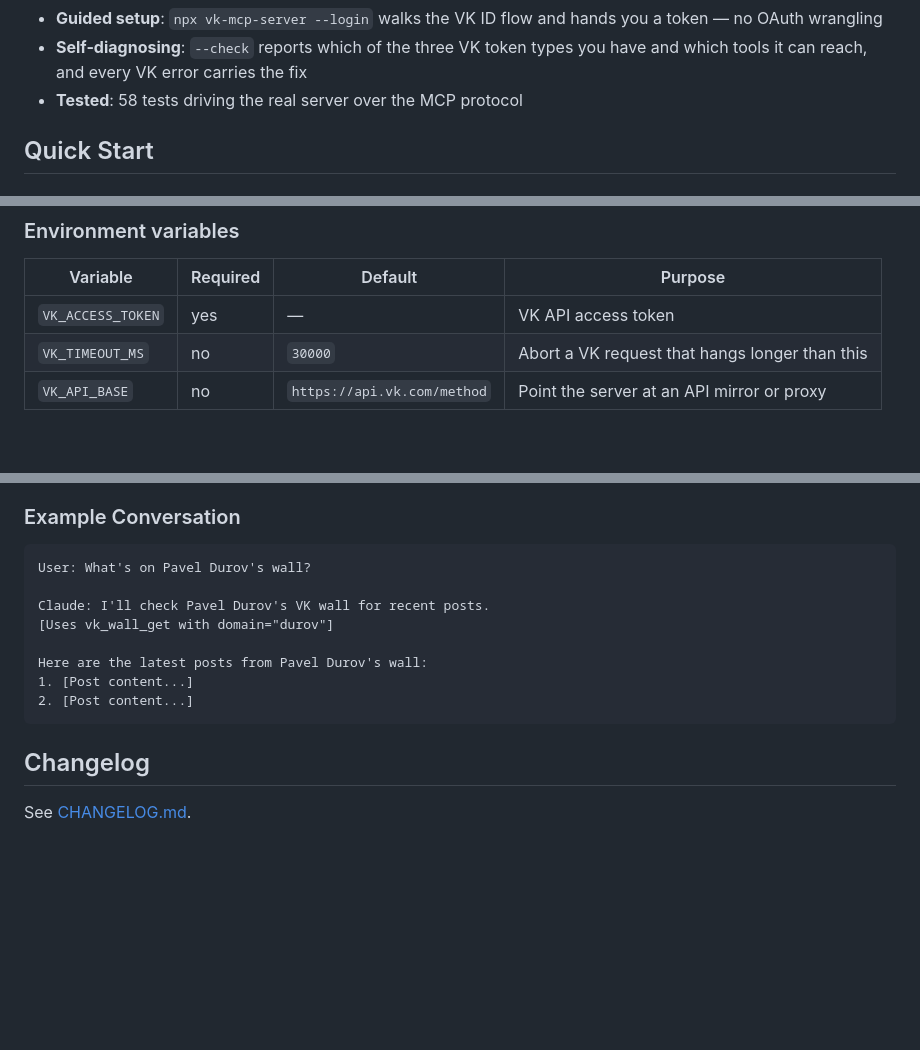
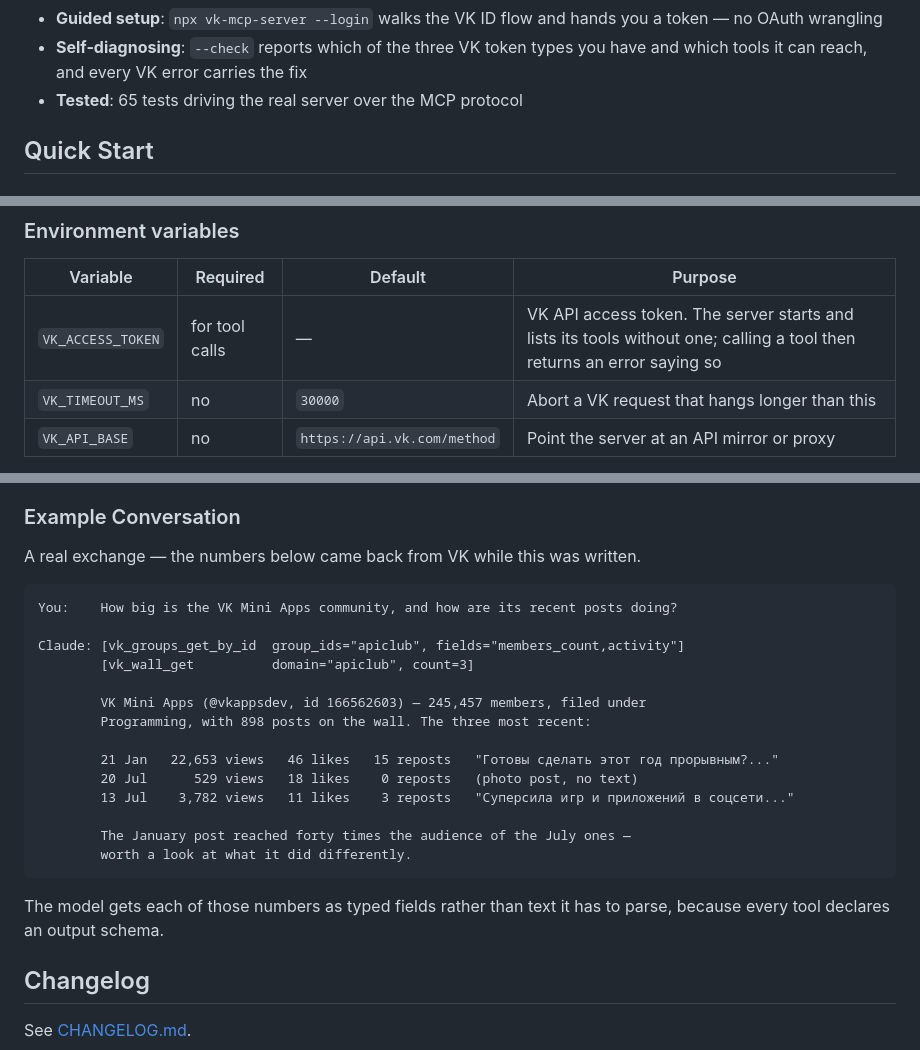
Before and after one commit to bulatko/vk-mcp-server, a Markdown page: README.md, 3 parts joined by grey strips. Drawn GitHub-style; blank space fills up the shorter version.

Commit message:
docs: show a real exchange instead of a placeholder one
The example conversation ended in "[Post content...]", which tells a reader
nothing about what they would get. It now shows an actual answer — community
size, post counts, views and likes as they came back from VK — so the value is
visible before install rather than after.

Also: the token is no longer described as required to run, since 0.4.3 starts
without one, and the test count had drifted.

````diff
--- a/README.md
+++ b/README.md
@@ -43,7 +43,7 @@
   you a token — no OAuth wrangling
 - **Self-diagnosing**: `--check` reports which of the three VK token types you
   have and which tools it can reach, and every VK error carries the fix
-- **Tested**: 58 tests driving the real server over the MCP protocol
+- **Tested**: 65 tests driving the real server over the MCP protocol
 
 ## Quick Start
 
@@ -146,7 +146,7 @@ Add to your project's `.mcp.json`:
 
 | Variable | Required | Default | Purpose |
 |----------|----------|---------|---------|
-| `VK_ACCESS_TOKEN` | yes | — | VK API access token |
+| `VK_ACCESS_TOKEN` | for tool calls | — | VK API access token. The server starts and lists its tools without one; calling a tool then returns an error saying so |
 | `VK_TIMEOUT_MS` | no | `30000` | Abort a VK request that hangs longer than this |
 | `VK_API_BASE` | no | `https://api.vk.com/method` | Point the server at an API mirror or proxy |
 
@@ -265,16 +266,27 @@ Once configured, you can ask Claude:
 
 ### Example Conversation
 
+A real exchange — the numbers below came back from VK while this was written.
+
 ```
-User: What's on Pavel Durov's wall?
+You:    How big is the VK Mini Apps community, and how are its recent posts doing?
 
-Claude: I'll check Pavel Durov's VK wall for recent posts.
-[Uses vk_wall_get with domain="durov"]
+Claude: [vk_groups_get_by_id  group_ids="apiclub", fields="members_count,activity"]
+        [vk_wall_get          domain="apiclub", count=3]
 
-Here are the latest posts from Pavel Durov's wall:
-1. [Post content...]
-2. [Post content...]
+        VK Mini Apps (@vkappsdev, id 166562603) — 245,457 members, filed under
+        Programming, with 898 posts on the wall. The three most recent:
+
+        21 Jan   22,653 views   46 likes   15 reposts   "Готовы сделать этот год прорывным?..."
+        20 Jul      529 views   18 likes    0 reposts   (photo post, no text)
+        13 Jul    3,782 views   11 likes    3 reposts   "Суперсила игр и приложений в соцсети..."
+
+        The January post reached forty times the audience of the July ones —
+        worth a look at what it did differently.
 ```
+
+The model gets each of those numbers as typed fields rather than text it has to
+parse, because every tool declares an output schema.
 
 ## Changelog
 
````
Also changed, not shown: other parts of README.md (+1 -0 lines).
